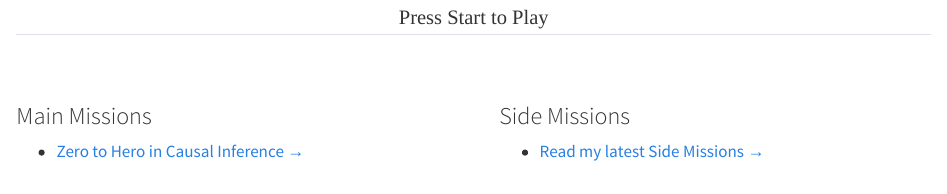
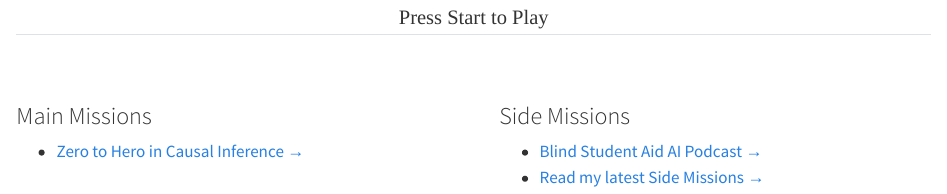
Before and after one commit to RohanRanshinge/rohanranshinge.github.io, a Quarto document (index.qmd): the page in a window 1100 px wide, from 570 px down. Rendered offline with R 4.5, knitr and Pandoc in place of Quarto, with nearby package versions.

Commit message:
Add link to Blind Student Aid AI Podcast

```diff
--- a/index.qmd
+++ b/index.qmd
@@ -48,6 +48,7 @@ You can check out my current quests below.
 
 ::: {.column width="50%"}
 ### Side Missions
+* [Blind Student Aid AI Podcast →](https://rohanranshinge.github.io/blind-student-aid-ai/)
 * [Read my latest Side Missions →](side-missions.qmd)
 :::
 
```
